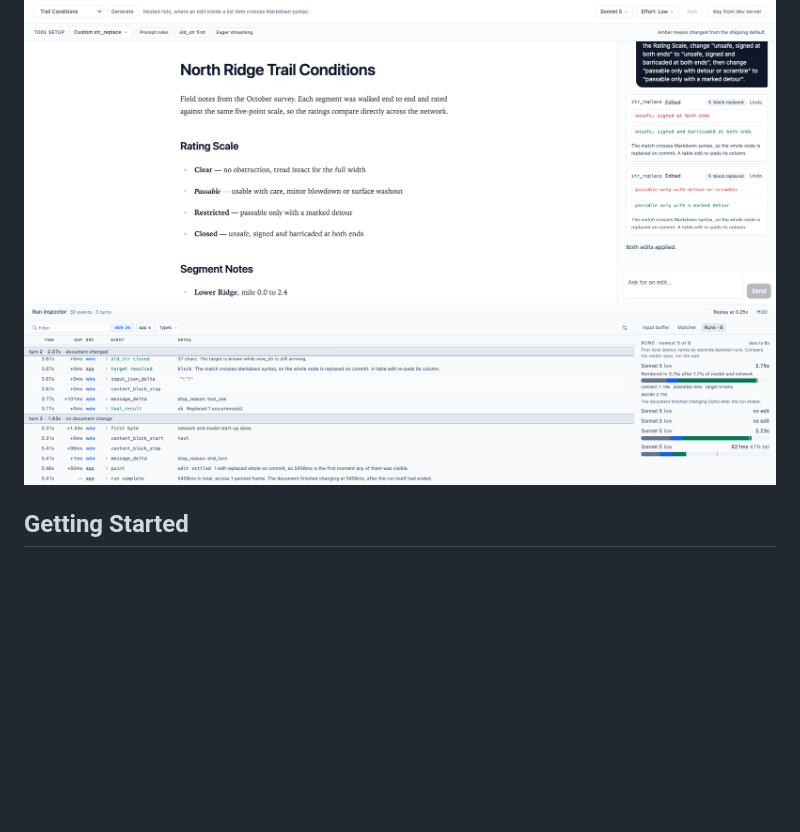
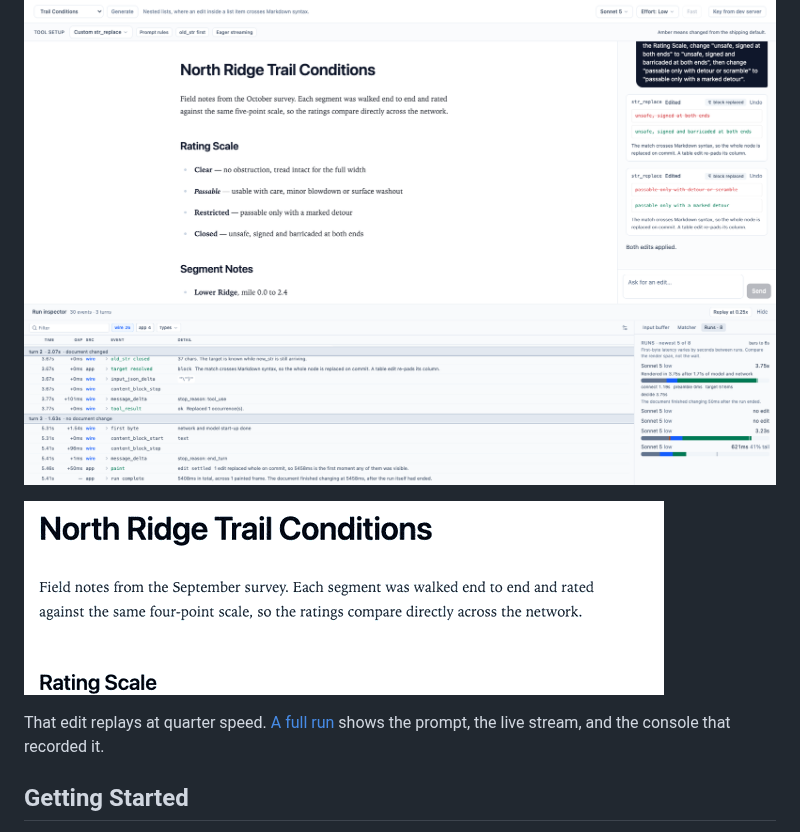
Before and after one commit to bendrucker/anthropic-text-editor-inspector, a Markdown page: README.md, the part around the change. GitHub-like rendering; pictures changed too: docs/live-edit.gif (added); blank space fills up the shorter version.

Commit message:
Show an edit landing in the README (#77)
The screenshot shows the app at rest. A still cannot show the one thing the app exists to demonstrate: the match closing and the replacement arriving character by character. The GIF is cropped to the paragraph and filmed through the app's own quarter-speed replay, because the live paint is under a second and illegible at the recorder's 10 fps. The full run goes in as an mp4, linked rather than embedded, since GitHub does not play a repo-relative video inline.

```diff
--- a/README.md
+++ b/README.md
@@ -5,6 +5,10 @@
 **[Open Web App](https://bendrucker.github.io/anthropic-text-editor-inspector/)**
 
 ![The inspector after a finished run: the edited document, the event console grouped by turn, and the run history](docs/screenshot.png)
+
+![One edit landing: the old paragraph collapses to the characters received so far, and the replacement fills in as the model streams it](docs/live-edit.gif)
+
+That edit replays at quarter speed. [A full run](docs/screencast.mp4) shows the prompt, the live stream, and the console that recorded it.
 
 ## Getting Started
 
```
Also changed, not shown: 1 other file.
